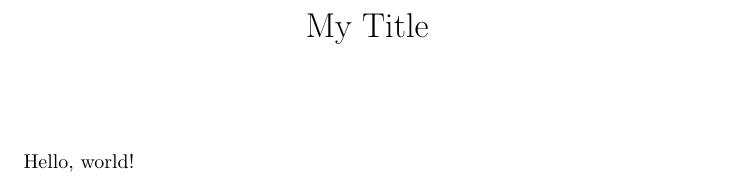
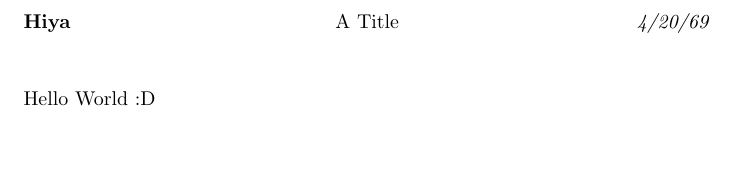
Before and after one commit to eddien24/nix-templates, a LaTeX document (tex/src/index.tex, which reads tex/src/boilerplate.sty): part of the page, cut so that both start at the same text, the shorter picture padded with empty space. Compiled offline with pdfLaTeX.

Commit message:
steal more cool stuff from cs22 template

```diff
--- a/tex/src/boilerplate.sty
+++ b/tex/src/boilerplate.sty
@@ -1,14 +1,25 @@
-% Packages
-\RequirePackage{amsmath, amssymb, amsfonts, cancel, etoolbox}
+% Math Packages
+\RequirePackage{amsmath, amssymb, amsfonts, cancel}
+
+% Better sections
+\RequirePackage{etoolbox}
+\preto\section{\ifnum\value{section}=0\else\clearpage\fi}
+
+% Better heading
+\RequirePackage{fancyhdr}
+\fancypagestyle{fancyplain} {
+  \renewcommand{\headrulewidth}{0pt}
+  \lhead{\name}
+  \chead{\title}
+  \rhead{\date}
+}
+\pagestyle{fancyplain}
 
 % No indenting in sections unless explicitly noted
 \newlength\tindent
 \setlength{\tindent}{\parindent}
 \setlength{\parindent}{0pt}
 \renewcommand{\indent}{\hspace*{\tindent}}
-
-% Sections start on new page except for first
-\preto\section{\ifnum\value{section}=0\else\clearpage\fi}
 
 % Better defaults
 \renewcommand{\implies}{\rightarrow}
--- a/tex/src/index.tex
+++ b/tex/src/index.tex
@@ -1,12 +1,12 @@
 \documentclass{article}
 \RequirePackage{boilerplate}
-\title{My Title}
-\author{}
-\date{}
+
+\newcommand{\name}{\textbf{Hiya}}
+\renewcommand{\title}{A Title}
+\renewcommand{\date}{\textit{4/20/69}}
 
 \begin{document}
-\maketitle
 
-Hello, world!
+Hello World :D
 
 \end{document}
```
Also changed, not shown: 1 other file.
